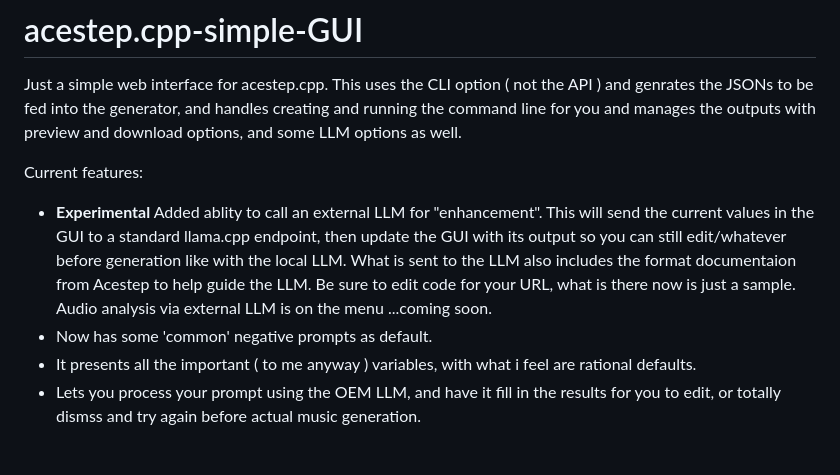
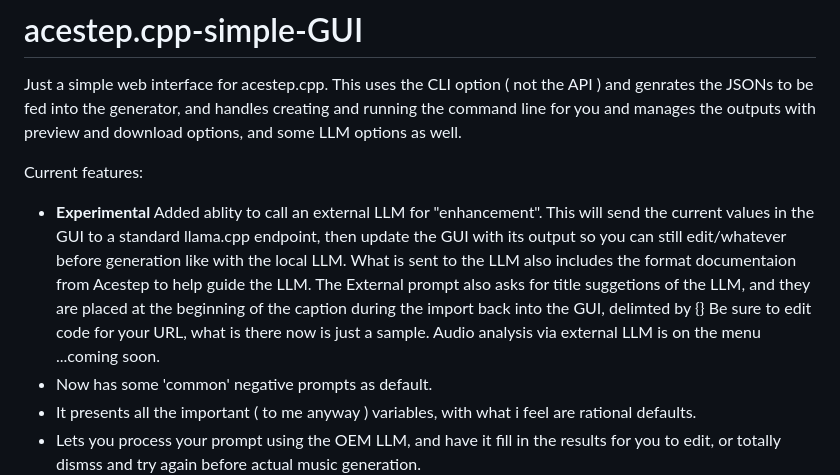
Before and after one commit to Nurb4000/acestep.cpp-simple-GUI, a Markdown page: README.md, the part around the change. GitHub-like rendering; blank space fills up the shorter version.

Commit message:
Enhance README with external LLM details
Updated the README to clarify the external LLM enhancement feature and added details about title suggestions and default negative prompts.

```diff
--- a/README.md
+++ b/README.md
@@ -4,7 +4,7 @@ Just a simple web interface for acestep.cpp.  This uses the CLI option ( not the
 
 Current features:
 
-- **Experimental** Added ablity to call an external LLM for "enhancement". This will send the current values in the GUI to a standard llama.cpp endpoint, then update the GUI with its output so you can still edit/whatever before generation like with the local LLM. What is sent to the LLM also includes the format documentaion from Acestep to help guide the LLM.  Be sure to edit code for your URL, what is there now is just a sample. Audio analysis via external LLM is on the menu ...coming soon.
+- **Experimental** Added ablity to call an external LLM for "enhancement".  This will send the current values in the GUI to a standard llama.cpp endpoint, then update the GUI with its output so you can still edit/whatever before generation like with the local LLM. What is sent to the LLM also includes the format documentaion from Acestep to help guide the LLM. The External prompt also asks for title suggetions of the LLM, and they are placed at the beginning of the caption during the import back into the GUI, delimted by {} Be sure to edit code for your URL, what is there now is just a sample. Audio analysis via external LLM is on the menu ...coming soon.
 - Now has some 'common' negative prompts as default.
 - It presents all the important ( to me anyway ) variables, with what i feel are rational defaults.
 - Lets you process your prompt using the OEM LLM, and have it fill in the results for you to edit, or totally dismss and try again before actual music generation.
```
